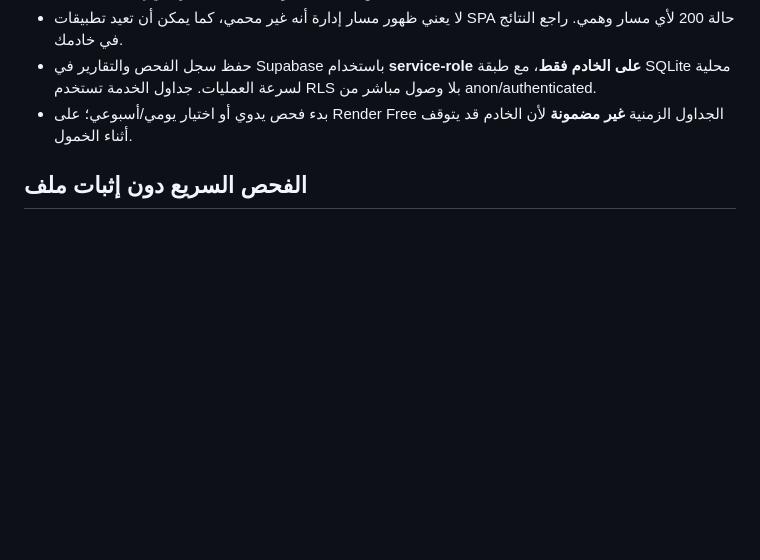
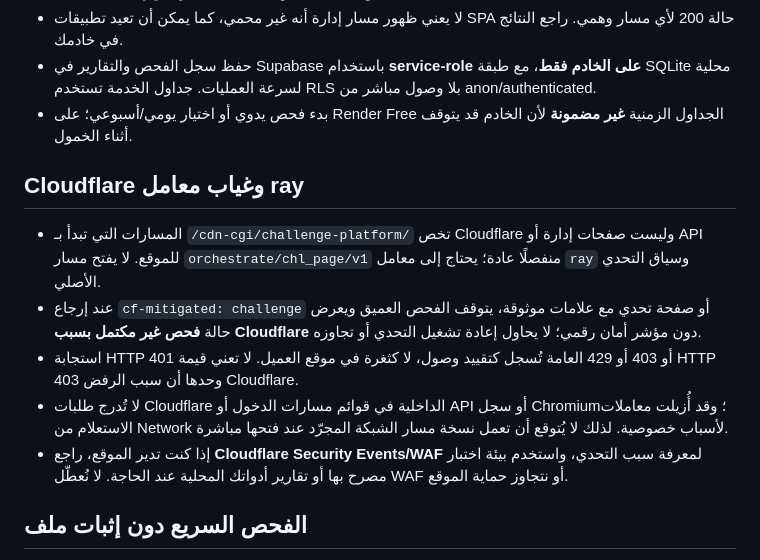
Before and after one commit to youef/app_apk, a Markdown page: docs/SECURITY_CENTER.md, the part around the change. Drawn GitHub-style; blank space fills up the shorter version.

Commit message:
Document Cloudflare missing ray and safe blocked-scan handling

```diff
--- a/docs/SECURITY_CENTER.md
+++ b/docs/SECURITY_CENTER.md
@@ -21,6 +21,14 @@
 - لا يعني ظهور مسار إدارة أنه غير محمي، كما يمكن أن تعيد تطبيقات SPA حالة 200 لأي مسار وهمي. راجع النتائج في خادمك.
 - حفظ سجل الفحص والتقارير في Supabase باستخدام **service-role على الخادم فقط**، مع طبقة SQLite محلية لسرعة العمليات. جداول الخدمة تستخدم RLS بلا وصول مباشر من anon/authenticated.
 - بدء فحص يدوي أو اختيار يومي/أسبوعي؛ على Render Free الجداول الزمنية **غير مضمونة** لأن الخادم قد يتوقف أثناء الخمول.
+
+## Cloudflare وغياب معامل ray
+
+- المسارات التي تبدأ بـ `/cdn-cgi/challenge-platform/` تخص Cloudflare وليست صفحات إدارة أو API للموقع. لا يفتح مسار `orchestrate/chl_page/v1` منفصلًا عادة؛ يحتاج إلى معامل `ray` وسياق التحدي الأصلي.
+- عند إرجاع `cf-mitigated: challenge` أو صفحة تحدي مع علامات موثوقة، يتوقف الفحص العميق ويعرض حالة **فحص غير مكتمل بسبب Cloudflare** دون مؤشر أمان رقمي؛ لا يحاول إعادة تشغيل التحدي أو تجاوزه.
+- استجابة HTTP 401 أو 403 أو 429 العامة تُسجل كتقييد وصول، لا كثغرة في موقع العميل. لا تعني قيمة HTTP 403 وحدها أن سبب الرفض Cloudflare.
+- لا تُدرج طلبات Cloudflare الداخلية في قوائم مسارات الدخول أو API أو سجل Chromium؛ وقد أُزيلت معاملات الاستعلام من Network لأسباب خصوصية. لذلك لا يُتوقع أن تعمل نسخة مسار الشبكة المجرّد عند فتحها مباشرة.
+- إذا كنت تدير الموقع، راجع **Cloudflare Security Events/WAF** لمعرفة سبب التحدي، واستخدم بيئة اختبار مصرح بها أو تقارير أدواتك المحلية عند الحاجة. لا نُعطّل WAF أو نتجاوز حماية الموقع.
 
 ## الفحص السريع دون إثبات ملف
 
```
